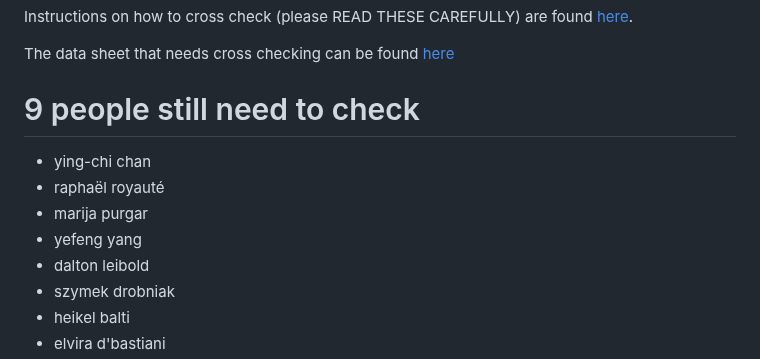
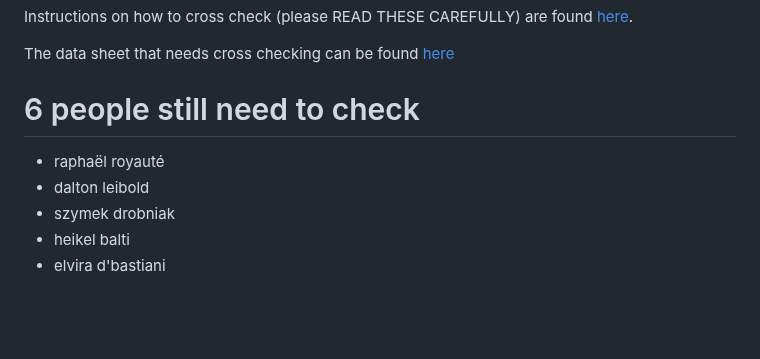
Before and after one commit to daniel1noble/ecoevo_1000, a Markdown page: README.md, the part around the change. Drawn GitHub-style; blank space fills up the shorter version.

Commit message:
Updated numbers

```diff
--- a/README.md
+++ b/README.md
@@ -178,11 +178,8 @@ Instructions on how to cross check (please READ THESE CAREFULLY) are found [here
 
 The data sheet that needs cross checking can be found [here](https://docs.google.com/spreadsheets/d/1h4nsea8O5pKj6DsL_Hi7CJZ9lhsTMUJiN5fakhSDkuA/edit#gid=0)
 
-# 9 people still need to check
-- ying-chi chan
+# 6 people still need to check
 - raphaël royauté
-- marija purgar
-- yefeng yang
 - dalton leibold
 - szymek drobniak
 - heikel balti
```
